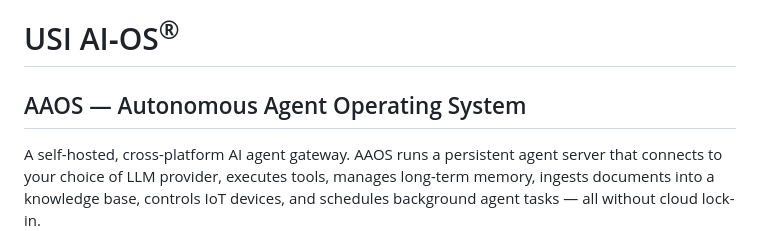
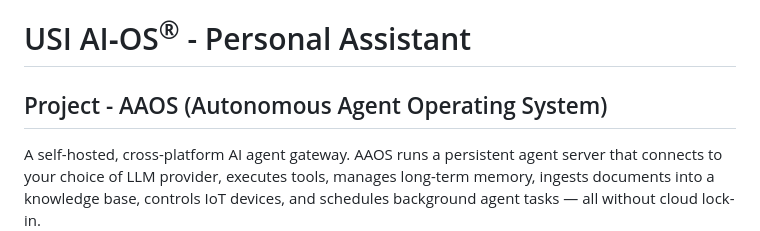
Before and after one commit to morrissnhsieh-sudo/AAOS-SR, a Markdown page: README.md, the part around the change. Drawn GitHub-style.

Commit message:
docs: update README heading to USI AI-OS® - Personal Assistant
Co-Authored-By: Claude Sonnet 4.6 <noreply@anthropic.com>

```diff
--- a/README.md
+++ b/README.md
@@ -1,5 +1,5 @@
-# USI AI‑OS<sup>®</sup>
-## AAOS — Autonomous Agent Operating System
+# USI AI‑OS<sup>®</sup> - Personal Assistant
+## Project - AAOS (Autonomous Agent Operating System)
 
 A self-hosted, cross-platform AI agent gateway. AAOS runs a persistent agent server that connects to your choice of LLM provider, executes tools, manages long-term memory, ingests documents into a knowledge base, controls IoT devices, and schedules background agent tasks — all without cloud lock-in.
 
```
